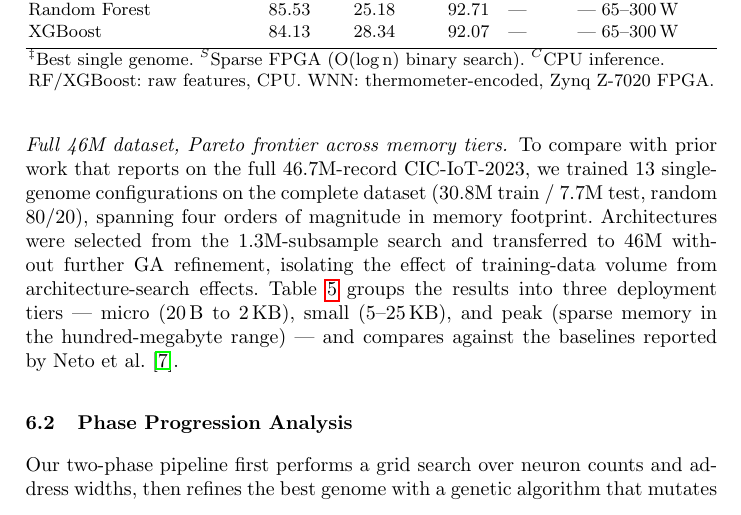
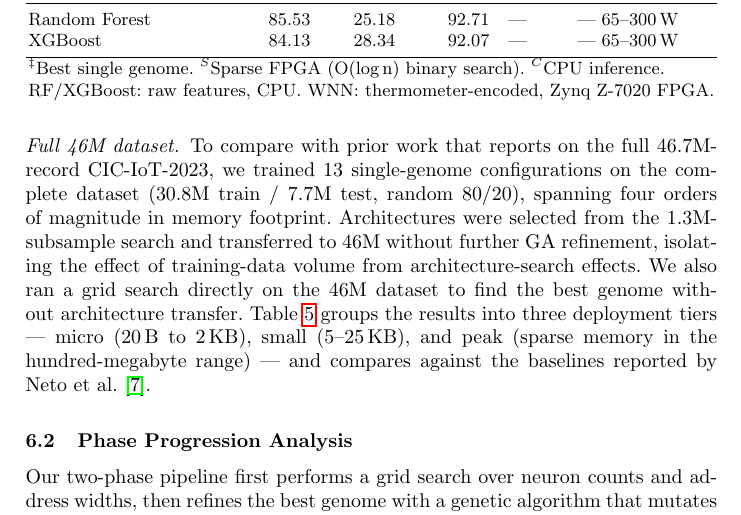
Before and after one commit to lacg/wnn, a LaTeX thesis (paper/main.tex): part of page 11 of 22, cut so that both start at the same text. Compiled offline with pdfLaTeX.

Commit message:
Export 8 best genomes for Vivado synthesis + update synth_all.tcl
Exported genomes (with RTL + BRAM files):
- UNSW temporal: Best F1 (100n/32b, 677KB), Best FPR (200n/32b, 1.2MB)
- CICIDS: Best F1 (94n/32b, 2.1MB)
- CIC-IoT 1.3M: Best F1 (198n), FPR<14% (374n), FPR<10% (245n),
  FPR<5% (299n), Best FPR (5n/4b, 0.5KB)

Updated synth_all.tcl to include all 10 genomes (8 new sparse + 2 dense).
Simplified 46M paragraph title, added grid search sentence.

Co-Authored-By: Claude Opus 4.6 (1M context) <noreply@anthropic.com>

```diff
--- a/paper/main.tex
+++ b/paper/main.tex
@@ -766,14 +766,16 @@ XGBoost                           & 84.13            & 28.34              & 92.0
 \end{tabular}}
 \end{table}
 
-\paragraph{Full 46M dataset, Pareto frontier across memory tiers.}
+\paragraph{Full 46M dataset.}
 To compare with prior work that reports on the full 46.7M-record
 CIC-IoT-2023, we trained 13 single-genome configurations on the
 complete dataset (30.8M train / 7.7M test, random 80/20), spanning
-four orders of magnitude in memory footprint. Architectures were
+four orders of magnitude in memory footprint.  Architectures were
 selected from the 1.3M-subsample search and transferred to 46M
 without further GA refinement, isolating the effect of training-data
-volume from architecture-search effects. Table~\ref{tab:ciot-46m}
+volume from architecture-search effects.  We also ran a grid search
+directly on the 46M dataset to find the best genome without
+architecture transfer.  Table~\ref{tab:ciot-46m}
 groups the results into three deployment tiers --- micro (20\,B to
 2\,KB), small (5--25\,KB), and peak (sparse memory in the
 hundred-megabyte range) --- and compares against the baselines
```
Also changed, not shown: 2 other files.
